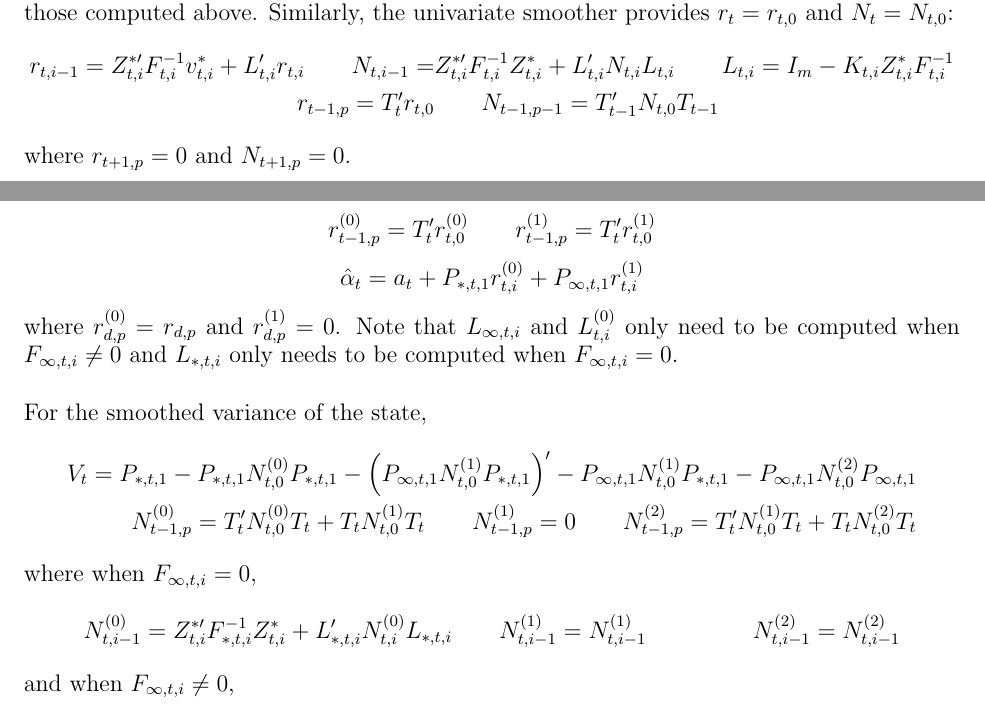
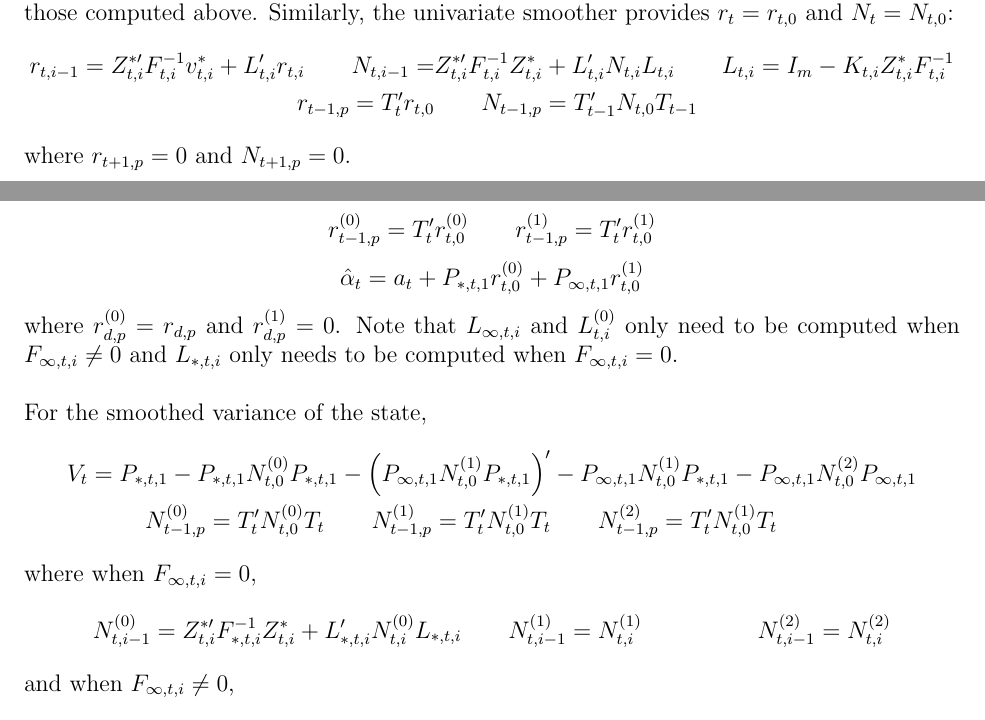
Before and after one commit to davidakelley/MFSS, a LaTeX document (docs/kalman_filter_smoother.tex): two parts of pages 1 and 3 of 7, joined at a grey line, cut so that both start at the same text. Compiled offline with pdfLaTeX.

Commit message:
Update to Kalman filter docs.

```diff
--- a/docs/kalman_filter_smoother.tex
+++ b/docs/kalman_filter_smoother.tex
@@ -52,7 +52,7 @@
 	where $Z_{t,i}^*$ is the $i$th row of $Z_t^*$, $d_{t,i}^*$ is the $i$th element of $d_t^*$, and $H_{t,i}^*$ is the $i$th diagonal element of $H_t^*$. The filtered estimates of the state $a_t = a_{t,1}$ and $P_t = P_{t,1}$ are equivalent to those computed above. Similarly, the univariate smoother provides $r_t = r_{t,0}$ and $N_t = N_{t,0}$:
 	\begin{align*}
 	r_{t,i-1} = Z_{t,i}^{*\prime} F_{t,i}^{-1} v_{t,i}^* + L_{t,i}^{\prime} r_{t,i} \qquad N_{t,i-1} =& Z_{t,i}^{*\prime} F_{t,i}^{-1} Z_{t,i}^* + L_{t,i}^{\prime} N_{t,i} L_{t,i} \qquad L_{t,i} = I_m - K_{t,i} Z_{t,i}^* F_{t,i}^{-1}\\
-	r_{t-1,p} = T_{t}^\prime r_{t,0} &\qquad N_{t-1,p-1} = T_{t-1}^\prime N_{t,0} T_{t-1}
+	r_{t-1,p} = T_{t}^\prime r_{t,0} &\qquad N_{t-1,p} = T_{t-1}^\prime N_{t,0} T_{t-1}
 	\end{align*}
 	where $r_{t+1,p} = 0$ and $N_{t+1,p} = 0$. \\
 
@@ -114,29 +114,29 @@
 	\begin{equation*}
 	r_{t,i-1}^{(1)} = \begin{cases}
 	   r_{t,i}^{(1)} & F_{\infty,t,i} = 0 \\
-	   Z_{t,i}^* F_{\infty,t,i}^{-1} v_{t,i}^* {\color{\flag} -} L_{t,i}^{(0)\prime} r_{t,i}^{(0)} + L_{\infty,t,i}^\prime r_{t,i}^{(1)} & F_{\infty,t,i} \neq 0
+	   Z_{t,i}^{*\prime} F_{\infty,t,i}^{-1} v_{t,i}^* + L_{t,i}^{(0)\prime} r_{t,i}^{(0)} + L_{\infty,t,i}^\prime r_{t,i}^{(1)} & F_{\infty,t,i} \neq 0
 	\end{cases}
 	\end{equation*}
 	\begin{equation*}
 	r_{t-1,p}^{(0)} = T_t^\prime r_{t,0}^{(0)} \qquad r_{t-1,p}^{(1)} = T_t^\prime r_{t,0}^{(1)}  \\
 	\end{equation*}
 	\begin{equation*}
-	\hat{\alpha}_t = a_t + P_{*,t,1} r_{t,i}^{(0)} + P_{\infty,t,1} r_{t,i}^{(1)}
+	\hat{\alpha}_t = a_t + P_{*,t,1} r_{t,0}^{(0)} + P_{\infty,t,1} r_{t,0}^{(1)}
 	\end{equation*}
 	where $r_{d,p}^{(0)} = r_{d,p}$ and $r_{d,p}^{(1)} = 0$. Note that $L_{\infty,t,i}$ and $L_{t,i}^{(0)}$ only need to be computed when $F_{\infty,t,i} \neq 0$ and $L_{*,t,i}$ only needs to be computed when $F_{\infty,t,i} = 0$. \\
 
 	For the smoothed variance of the state,
 	\begin{align*}
-	V_t = P_{*,t,1} - P_{*,t,1} N_{t,0}^{(0)} P_{*,t,1} - \left(P_{\infty,t,1} N_{t,0}^{(1)} P_{*,t,1} \right)^\prime - P_{\infty,t,1} N_{t,0}^{(1)} P_{*,t,1} - P_{\infty,t,1} N_{t,0}^{(2)} P_{\infty,t,1} \\
-	N_{t-1,p}^{(0)} = T_t^\prime N_{t,0}^{(0)} T_t + T_t N_{t,0}^{(1)} T_t \qquad
-	N_{t-1,p}^{(1)} = 0 \qquad
-	N_{t-1,p}^{(2)} = T_t^\prime N_{t,0}^{(1)} T_t + T_t N_{t,0}^{(2)} T_t
+	V_t = P_{*,t,1} - P_{*,t,1} N_{t,0}^{(0)} P_{*,t,1} - \left(P_{\infty,t,1} N_{t,0}^{(1)} P_{*,t,1} \right)^\prime &- P_{\infty,t,1} N_{t,0}^{(1)} P_{*,t,1} - P_{\infty,t,1} N_{t,0}^{(2)} P_{\infty,t,1} \\
+	N_{t-1,p}^{(0)} = T_t^\prime N_{t,0}^{(0)} T_t \qquad
+	N_{t-1,p}^{(1)} = T_t^\prime N_{t,0}^{(1)} T_t &\qquad
+	N_{t-1,p}^{(2)} = T_t^\prime N_{t,0}^{(1)} T_t
 	\end{align*}
 	where when $F_{\infty,t,i} = 0$,
 	\begin{align*}
 	N_{t,i-1}^{(0)} = Z_{t,i}^{*\prime} F_{*,t,i}^{-1} Z_{t,i}^* + L_{*,t,i}^\prime N_{t,i}^{(0)} L_{*,t,i} &\qquad
-	N_{t,i-1}^{(1)} = N_{t,i-1}^{(1)} &\qquad
-	N_{t,i-1}^{(2)} = N_{t,i-1}^{(2)}
+	N_{t,i-1}^{(1)} = N_{t,i}^{(1)} &\qquad
+	N_{t,i-1}^{(2)} = N_{t,i}^{(2)}
 	\end{align*}
 	and when $F_{\infty,t,i} \neq 0$,
 	\begin{align*}
```
Also changed, not shown: docs/kalman_filter_smoother.pdf, docs/kalman_filter_smoother.tex (4 more changed lines).
